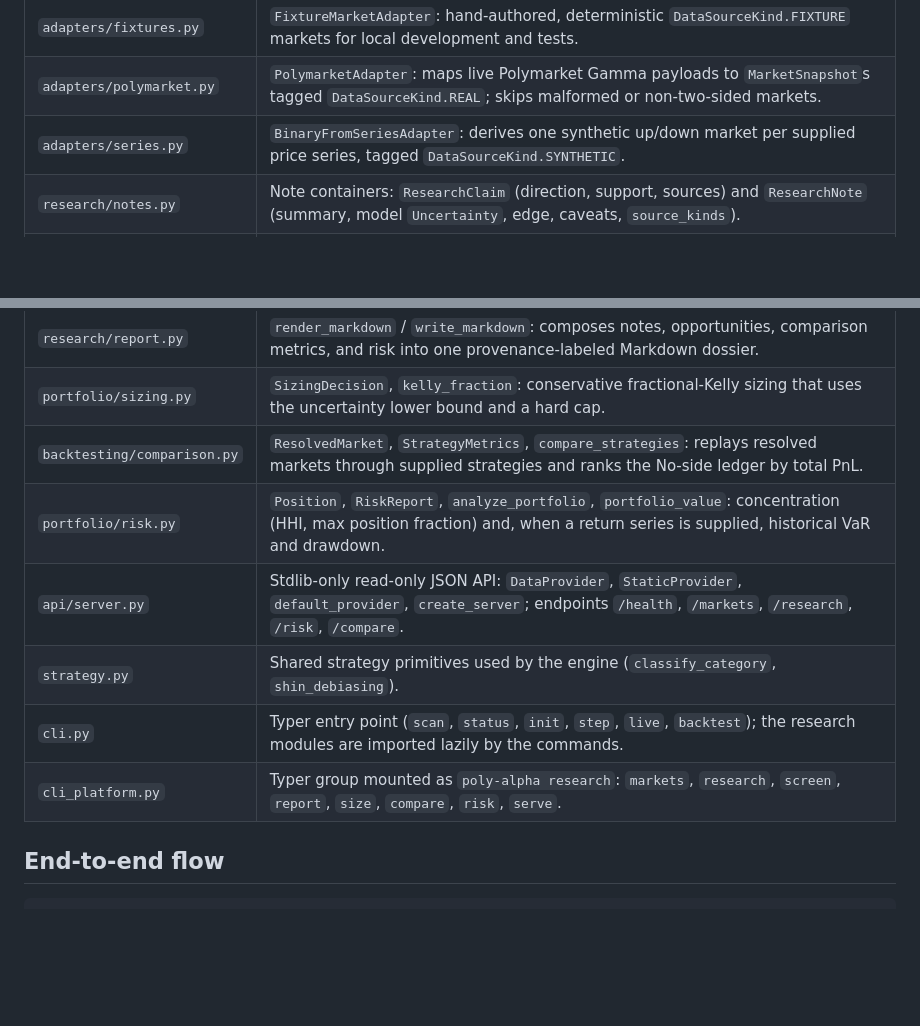
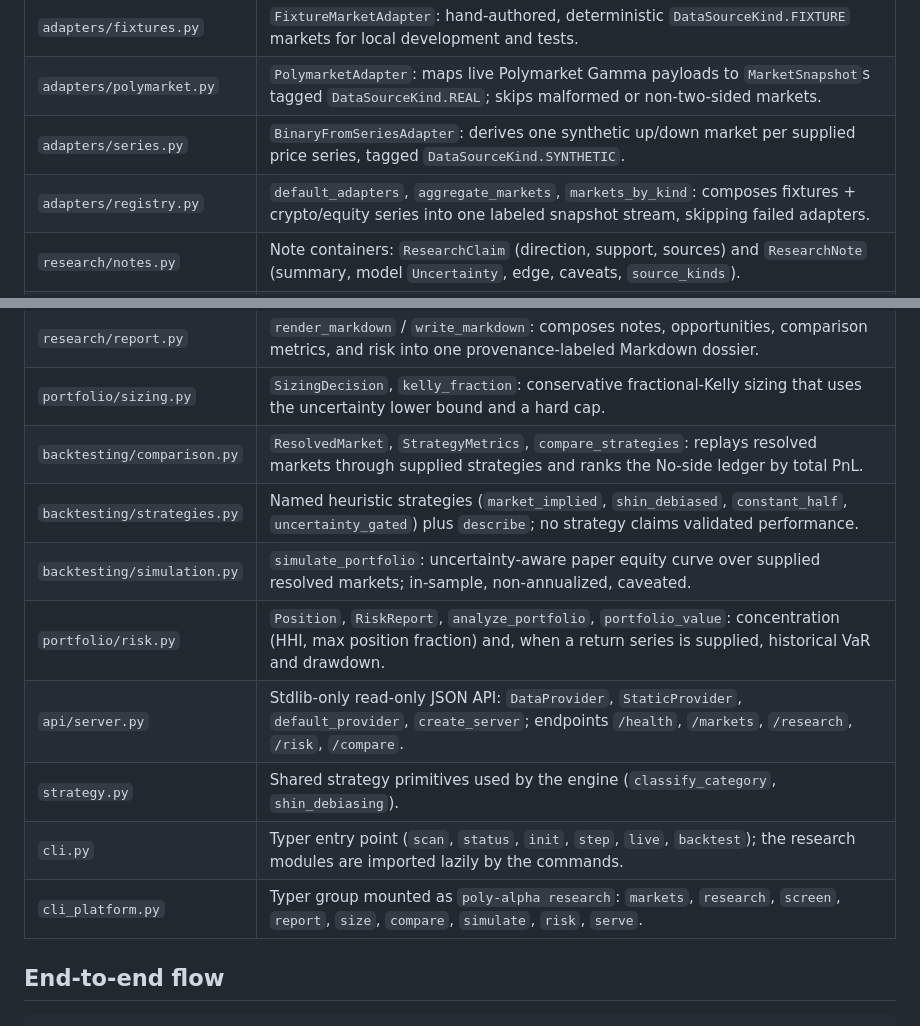
Before and after one commit to leofratu/poly-alpha, a Markdown page: docs/RESEARCH_PLATFORM.md, 2 parts joined by grey strips. Drawn GitHub-style; blank space fills up the shorter version.

```diff
--- a/docs/RESEARCH_PLATFORM.md
+++ b/docs/RESEARCH_PLATFORM.md
@@ -21,17 +21,20 @@ resolved markets, summarizes portfolio risk, and serves the results over a small
 | `adapters/fixtures.py` | `FixtureMarketAdapter`: hand-authored, deterministic `DataSourceKind.FIXTURE` markets for local development and tests. |
 | `adapters/polymarket.py` | `PolymarketAdapter`: maps live Polymarket Gamma payloads to `MarketSnapshot`s tagged `DataSourceKind.REAL`; skips malformed or non-two-sided markets. |
 | `adapters/series.py` | `BinaryFromSeriesAdapter`: derives one synthetic up/down market per supplied price series, tagged `DataSourceKind.SYNTHETIC`. |
+| `adapters/registry.py` | `default_adapters`, `aggregate_markets`, `markets_by_kind`: composes fixtures + crypto/equity series into one labeled snapshot stream, skipping failed adapters. |
 | `research/notes.py` | Note containers: `ResearchClaim` (direction, support, sources) and `ResearchNote` (summary, model `Uncertainty`, edge, caveats, `source_kinds`). |
 | `research/analyst.py` | Deterministic offline engine. `research_market` / `research_markets` turn snapshots into notes using de-vigged price, order-book imbalance, liquidity shrinkage, and Shin debiasing. |
 | `research/screen.py` | `Opportunity`, `rank_opportunities`, `summarize`: ranks notes by the **lower bound** of the model edge, optionally requiring `REAL` provenance. |
 | `research/report.py` | `render_markdown` / `write_markdown`: composes notes, opportunities, comparison metrics, and risk into one provenance-labeled Markdown dossier. |
 | `portfolio/sizing.py` | `SizingDecision`, `kelly_fraction`: conservative fractional-Kelly sizing that uses the uncertainty lower bound and a hard cap. |
 | `backtesting/comparison.py` | `ResolvedMarket`, `StrategyMetrics`, `compare_strategies`: replays resolved markets through supplied strategies and ranks the No-side ledger by total PnL. |
+| `backtesting/strategies.py` | Named heuristic strategies (`market_implied`, `shin_debiased`, `constant_half`, `uncertainty_gated`) plus `describe`; no strategy claims validated performance. |
+| `backtesting/simulation.py` | `simulate_portfolio`: uncertainty-aware paper equity curve over supplied resolved markets; in-sample, non-annualized, caveated. |
 | `portfolio/risk.py` | `Position`, `RiskReport`, `analyze_portfolio`, `portfolio_value`: concentration (HHI, max position fraction) and, when a return series is supplied, historical VaR and drawdown. |
 | `api/server.py` | Stdlib-only read-only JSON API: `DataProvider`, `StaticProvider`, `default_provider`, `create_server`; endpoints `/health`, `/markets`, `/research`, `/risk`, `/compare`. |
 | `strategy.py` | Shared strategy primitives used by the engine (`classify_category`, `shin_debiasing`). |
 | `cli.py` | Typer entry point (`scan`, `status`, `init`, `step`, `live`, `backtest`); the research modules are imported lazily by the commands. |
-| `cli_platform.py` | Typer group mounted as `poly-alpha research`: `markets`, `research`, `screen`, `report`, `size`, `compare`, `risk`, `serve`. |
+| `cli_platform.py` | Typer group mounted as `poly-alpha research`: `markets`, `research`, `screen`, `report`, `size`, `compare`, `simulate`, `risk`, `serve`. |
 
 ## End-to-end flow
 
```
Also changed, not shown: README.md (+2 -1 lines), docs/DATA_PROVENANCE.md (+2 -0 lines).
